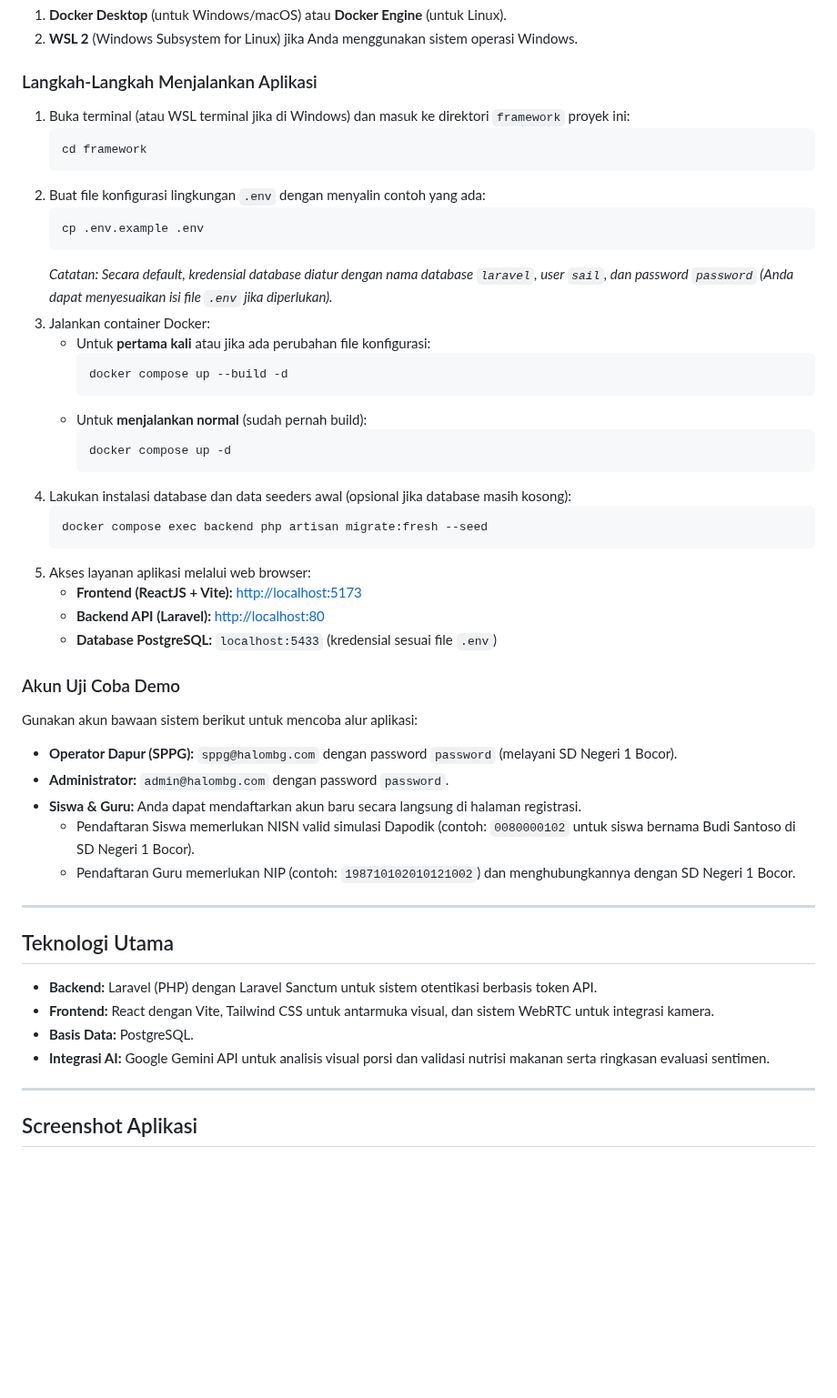
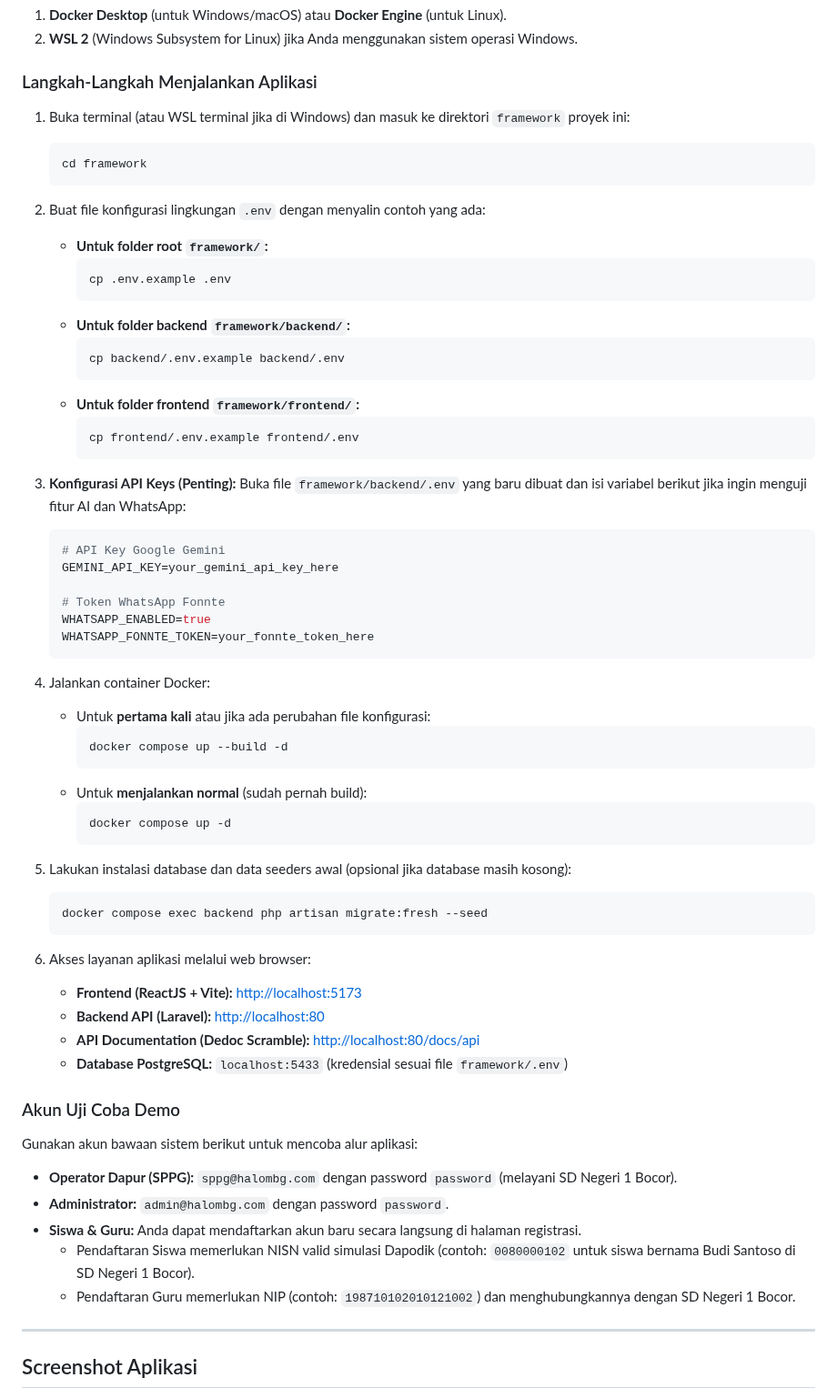
Before and after one commit to Adityamulyaf/praktikum-rpl-a-02, a Markdown page: README.md, the part around one of its changes. Shown at 91% size. GitHub-like rendering; blank space fills up the shorter version.

````diff
--- a/README.md
+++ b/README.md
@@ -52,16 +72,37 @@ Sebelum memulai, pastikan perangkat Anda telah terpasang:
 2. **WSL 2** (Windows Subsystem for Linux) jika Anda menggunakan sistem operasi Windows.
 
 ### Langkah-Langkah Menjalankan Aplikasi
+
 1. Buka terminal (atau WSL terminal jika di Windows) dan masuk ke direktori `framework` proyek ini:
    ```bash
    cd framework
    ```
 2. Buat file konfigurasi lingkungan `.env` dengan menyalin contoh yang ada:
-   ```bash
-   cp .env.example .env
+   * **Untuk folder root `framework/`:**
+     ```bash
+     cp .env.example .env
+     ```
+   * **Untuk folder backend `framework/backend/`:**
+     ```bash
+     cp backend/.env.example backend/.env
+     ```
+   * **Untuk folder frontend `framework/frontend/`:**
+     ```bash
+     cp frontend/.env.example frontend/.env
+     ```
+
+3. **Konfigurasi API Keys (Penting):**
+   Buka file `framework/backend/.env` yang baru dibuat dan isi variabel berikut jika ingin menguji fitur AI dan WhatsApp:
+   ```env
+   # API Key Google Gemini
+   GEMINI_API_KEY=your_gemini_api_key_here
+
+   # Token WhatsApp Fonnte
+   WHATSAPP_ENABLED=true
+   WHATSAPP_FONNTE_TOKEN=your_fonnte_token_here
    ```
-   *Catatan: Secara default, kredensial database diatur dengan nama database `laravel`, user `sail`, dan password `password` (Anda dapat menyesuaikan isi file `.env` jika diperlukan).*
-3. Jalankan container Docker:
+
+4. Jalankan container Docker:
    - Untuk **pertama kali** atau jika ada perubahan file konfigurasi:
      ```bash
      docker compose up --build -d
@@ -70,14 +111,15 @@ Sebelum memulai, pastikan perangkat Anda telah terpasang:
      ```bash
      docker compose up -d
      ```
-4. Lakukan instalasi database dan data seeders awal (opsional jika database masih kosong):
+5. Lakukan instalasi database dan data seeders awal (opsional jika database masih kosong):
    ```bash
    docker compose exec backend php artisan migrate:fresh --seed
    ```
-5. Akses layanan aplikasi melalui web browser:
+6. Akses layanan aplikasi melalui web browser:
    - **Frontend (ReactJS + Vite):** [http://localhost:5173](http://localhost:5173)
    - **Backend API (Laravel):** [http://localhost:80](http://localhost:80)
-   - **Database PostgreSQL:** `localhost:5433` (kredensial sesuai file `.env`)
+   - **API Documentation (Dedoc Scramble):** [http://localhost:80/docs/api](http://localhost:80/docs/api)
+   - **Database PostgreSQL:** `localhost:5433` (kredensial sesuai file `framework/.env`)
 
 ### Akun Uji Coba Demo
 Gunakan akun bawaan sistem berikut untuk mencoba alur aplikasi:
@@ -86,15 +128,6 @@ Gunakan akun bawaan sistem berikut untuk mencoba alur aplikasi:
 * **Siswa & Guru:** Anda dapat mendaftarkan akun baru secara langsung di halaman registrasi.
   - Pendaftaran Siswa memerlukan NISN valid simulasi Dapodik (contoh: `0080000102` untuk siswa bernama Budi Santoso di SD Negeri 1 Bocor).
   - Pendaftaran Guru memerlukan NIP (contoh: `198710102010121002`) dan menghubungkannya dengan SD Negeri 1 Bocor.
-
----
-
-## Teknologi Utama
-
-* **Backend:** Laravel (PHP) dengan Laravel Sanctum untuk sistem otentikasi berbasis token API.
-* **Frontend:** React dengan Vite, Tailwind CSS untuk antarmuka visual, dan sistem WebRTC untuk integrasi kamera.
-* **Basis Data:** PostgreSQL.
-* **Integrasi AI:** Google Gemini API untuk analisis visual porsi dan validasi nutrisi makanan serta ringkasan evaluasi sentimen.
 
 ---
 
````
Also changed, not shown: other parts of README.md (+46 -26 lines).
